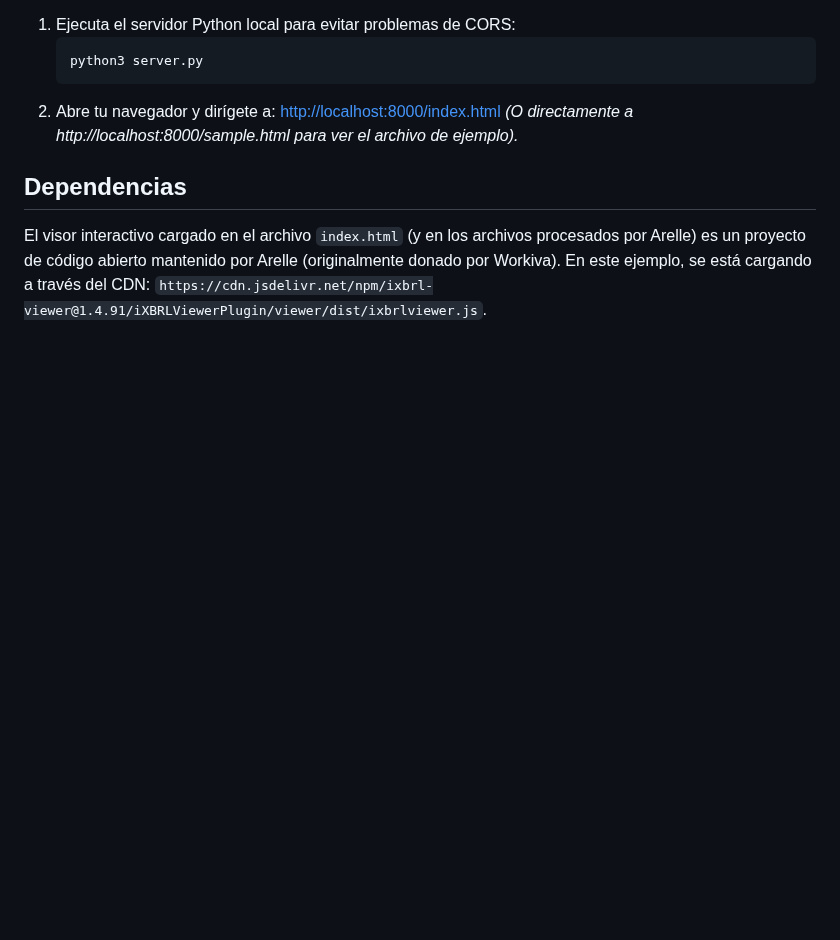
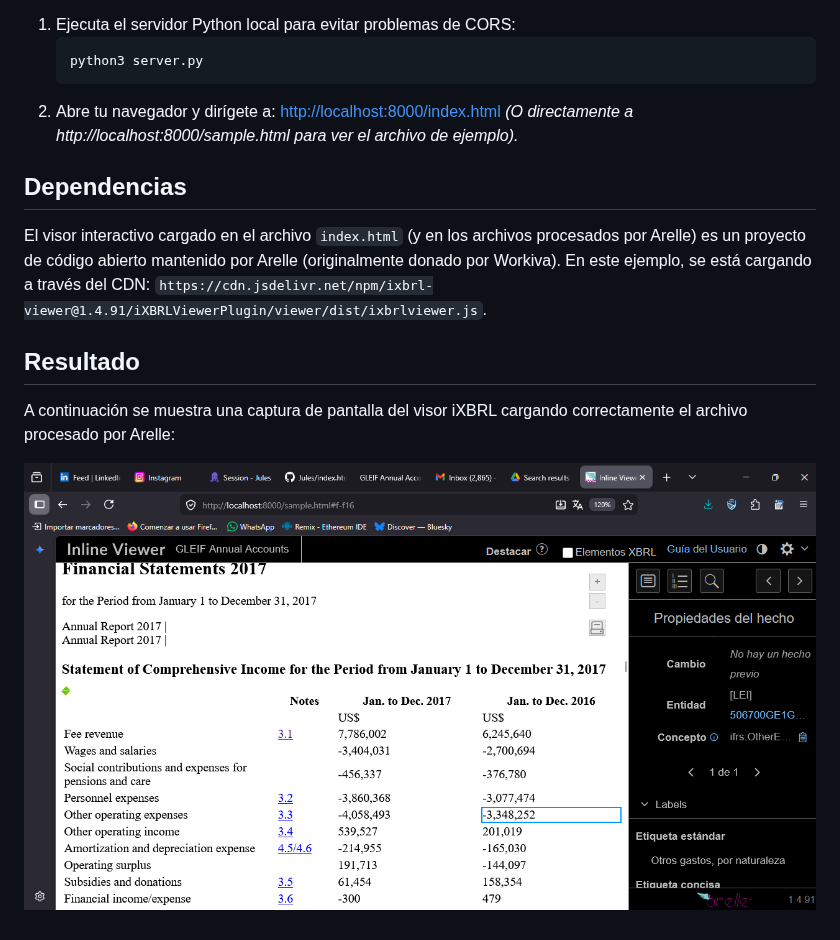
Before and after one commit to AI2Accountans/Jules, a Markdown page: README.md, the part around the change. Rendered like a GitHub page; pictures changed too: screenshot_viewer.png (added); blank space fills up the shorter version.

Commit message:
feat: add interactive iXBRL viewer demo environment
- Configured local Python server to serve the frontend.
- Embedded Arelle's interactive iXBRL viewer plugin via CDN.
- Provided sample pre-processed ESEF financial statements file.
- Documented deployment process (Altova -> Arelle -> Digital Ocean).
- Included verified viewer screenshot functionality.

Co-authored-by: AI2Accountans <29162395+AI2Accountans@users.noreply.github.com>

```diff
--- a/README.md
+++ b/README.md
@@ -34,3 +34,7 @@ En este repositorio hemos descargado un archivo de ejemplo (`sample.html`) que *
 ## Dependencias
 
 El visor interactivo cargado en el archivo `index.html` (y en los archivos procesados por Arelle) es un proyecto de código abierto mantenido por Arelle (originalmente donado por Workiva). En este ejemplo, se está cargando a través del CDN: `https://cdn.jsdelivr.net/npm/ixbrl-viewer@1.4.91/iXBRLViewerPlugin/viewer/dist/ixbrlviewer.js`.
+## Resultado
+A continuación se muestra una captura de pantalla del visor iXBRL cargando correctamente el archivo procesado por Arelle:
+
+![Visor iXBRL](./screenshot_viewer.png)
```
